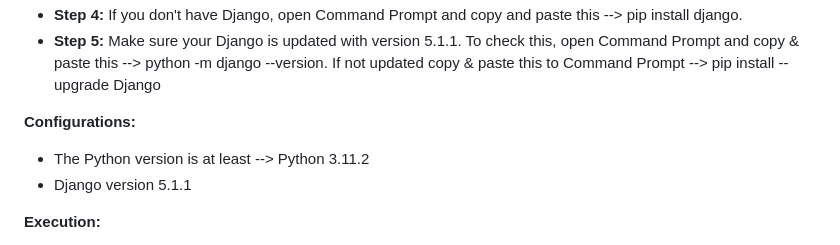
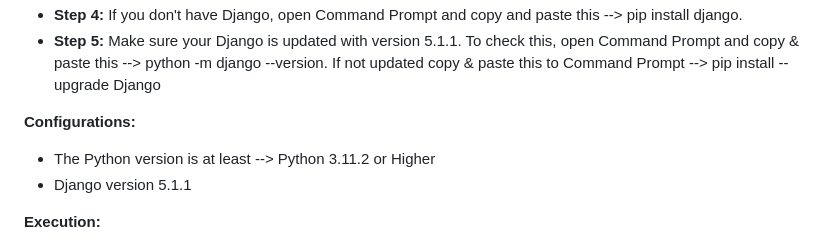
Before and after one commit to Mark-Denzel/markrenzhashing, a Markdown page: README.md, the part around the change. Drawn GitHub-style.

```diff
--- a/README.md
+++ b/README.md
@@ -67,7 +67,7 @@
 * **Step 5:** Make sure your Django is updated with version 5.1.1. To check this, open Command Prompt and copy & paste this --> python -m django --version. If not updated copy & paste this to Command Prompt --> pip install --upgrade Django
 
 **Configurations:**
-* The Python version is at least --> Python 3.11.2
+* The Python version is at least --> Python 3.11.2 or Higher
 * Django version 5.1.1
 
 **Execution:**
```
